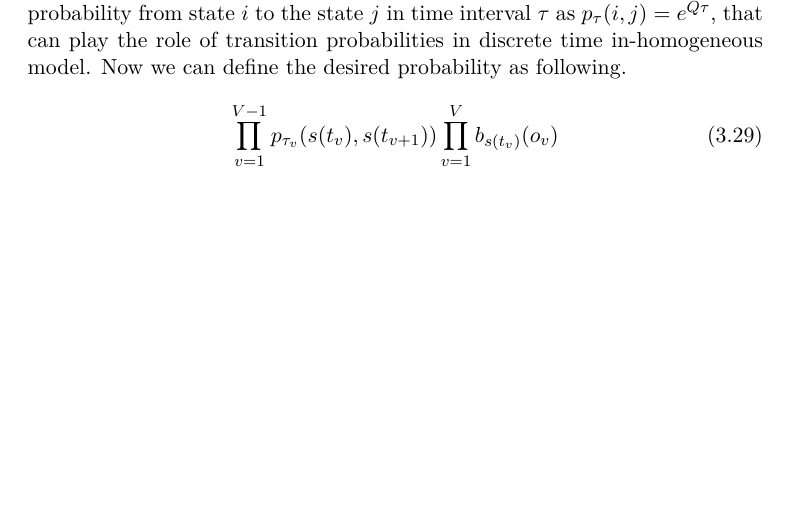
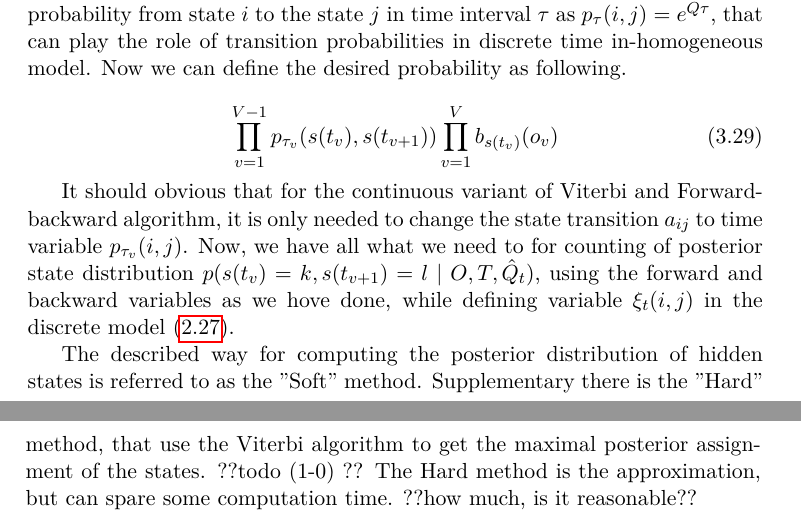
Before and after one commit to lopatovsky/DP, a LaTeX thesis (Thesis/DP_Lopatovsky_Lukas_2017.tex): part of page 34 of 41 before the commit and two parts of pages 34 and 35 of 43 after it, the two joined at a grey line, cut so that both start at the same text, the shorter picture padded with empty space. Compiled offline with pdfLaTeX; a missing bibliography style is replaced by a similar one.

Commit message:
Write posterior probabilities

```diff
--- a/Thesis/DP_Lopatovsky_Lukas_2017.tex
+++ b/Thesis/DP_Lopatovsky_Lukas_2017.tex
@@ -692,6 +692,10 @@ When we take this observation into the account, we can look on the model as it w
 \prod_{v=1}^{V-1} p_{\tau_v}(s(t_v),s(t_{v+1})) \prod_{v=1}^{V} b_{s(t_v)}(o_v)
 \end{equation}
 
+It should obvious that for the continuous variant of Viterbi and Forward-backward algorithm, it is only needed to change the state transition $a_{ij}$ to time variable $p_{\tau_v}(i,j)$.
+Now, we have all what we need to for counting of posterior state distribution $p(s(t_v) = k,s(t_{v+1}) = l \mid O,T, \hat Q_t)$, using the forward and backward variables as we hove done, while defining variable $\xi_t(i,j)$ in the discrete model \eqref{eq:xi}.
+
+The described way for computing the posterior distribution of hidden states is referred to as the "Soft" method. Supplementary there is the "Hard" method, that use the Viterbi algorithm to get the maximal posterior assignment of the states. ??todo (1-0) ??  The Hard method is the approximation, but can spare some computation time. ??how much, is it reasonable??
 
 
 
```
Also changed, not shown: Thesis/DP_Lopatovsky_Lukas_2017.tex (2 more changed lines).
